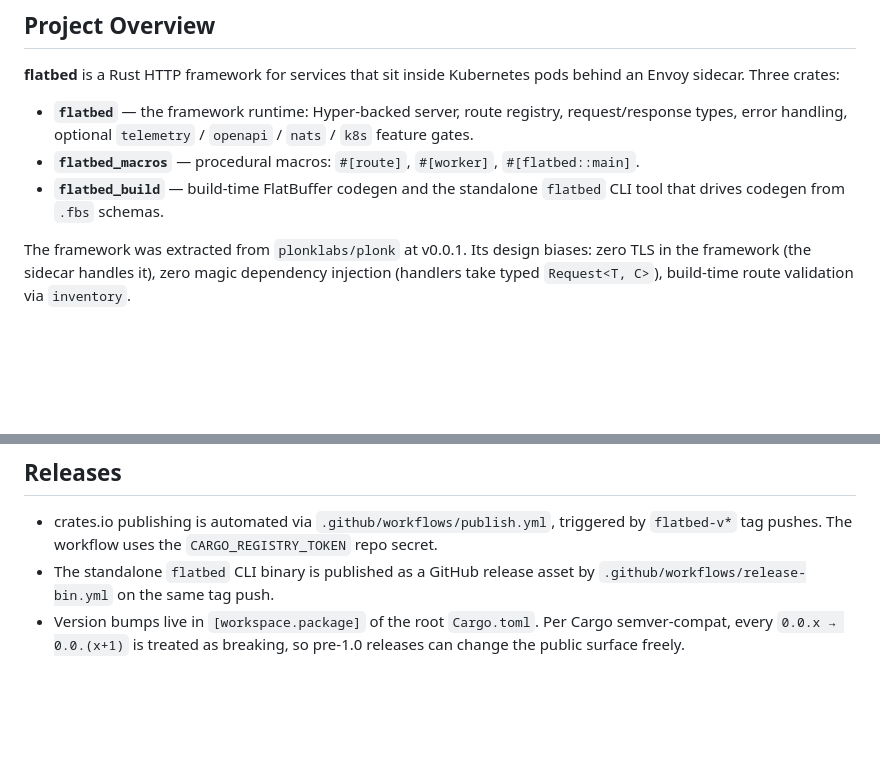
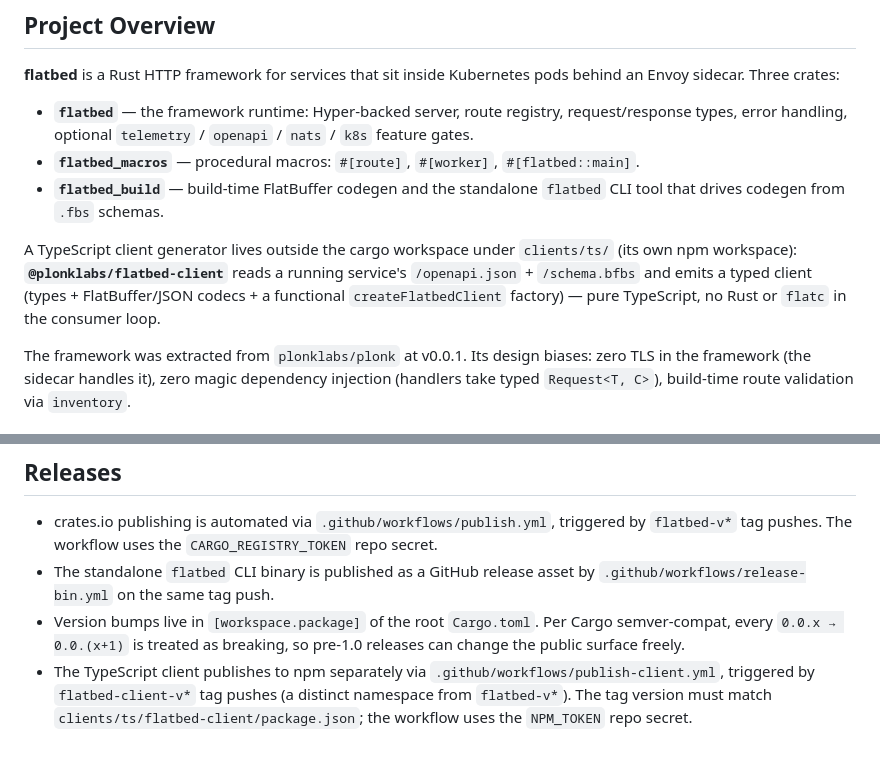
Before and after one commit to plonklabs/flatbed, a Markdown page: CLAUDE.md, 2 parts joined by grey strips. Drawn GitHub-style; blank space fills up the shorter version.

```diff
--- a/CLAUDE.md
+++ b/CLAUDE.md
@@ -45,6 +45,13 @@ Kubernetes pods behind an Envoy sidecar. Three crates:
 - **`flatbed_build`** — build-time FlatBuffer codegen and the
   standalone `flatbed` CLI tool that drives codegen from `.fbs`
   schemas.
+
+A TypeScript client generator lives outside the cargo workspace under
+`clients/ts/` (its own npm workspace): **`@plonklabs/flatbed-client`**
+reads a running service's `/openapi.json` + `/schema.bfbs` and emits a
+typed client (types + FlatBuffer/JSON codecs + a functional
+`createFlatbedClient` factory) — pure TypeScript, no Rust or `flatc` in
+the consumer loop.
 
 The framework was extracted from `plonklabs/plonk` at v0.0.1. Its
 design biases: zero TLS in the framework (the sidecar handles it),
@@ -253,3 +260,8 @@ HTML/CSV/images/etc.
 - Version bumps live in `[workspace.package]` of the root `Cargo.toml`.
   Per Cargo semver-compat, every `0.0.x → 0.0.(x+1)` is treated as
   breaking, so pre-1.0 releases can change the public surface freely.
+- The TypeScript client publishes to npm separately via
+  `.github/workflows/publish-client.yml`, triggered by `flatbed-client-v*`
+  tag pushes (a distinct namespace from `flatbed-v*`). The tag version must
+  match `clients/ts/flatbed-client/package.json`; the workflow uses the
+  `NPM_TOKEN` repo secret.
```
Also changed, not shown: README.md (+26 -0 lines), 1 other file.
